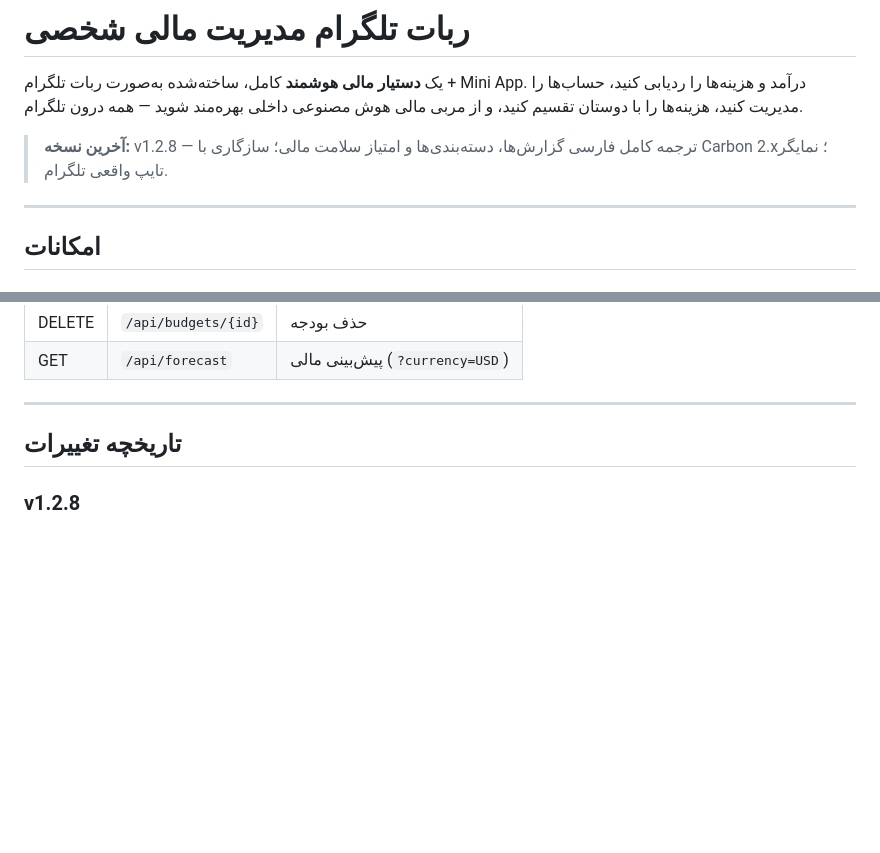
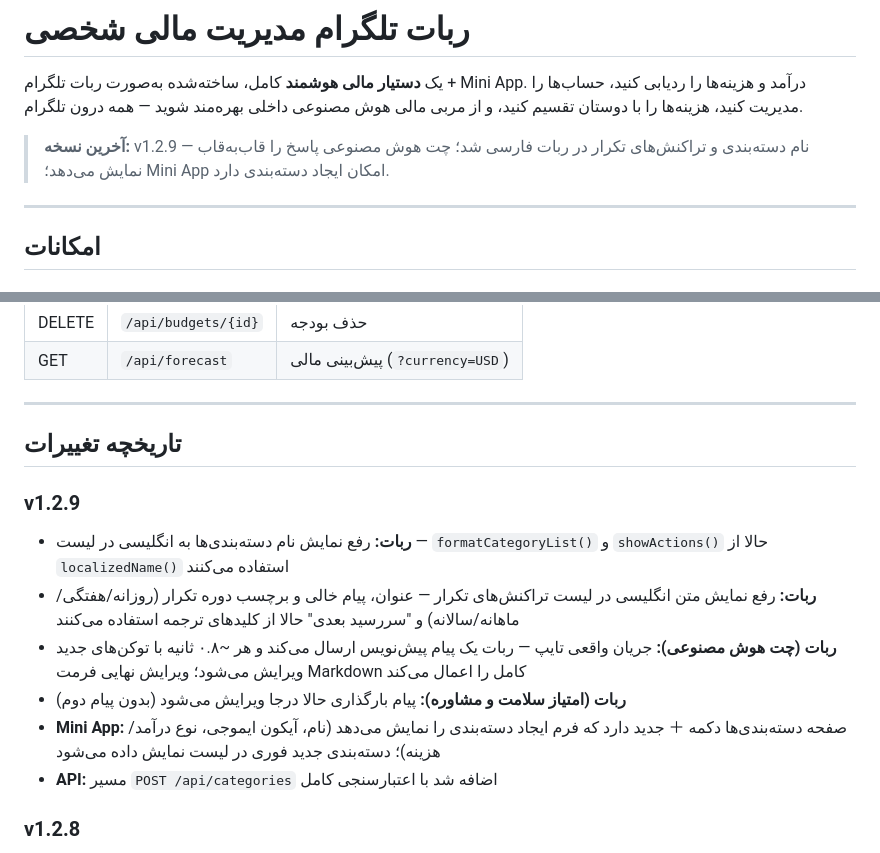
Before and after one commit to rezanozadii/finance_telegram_bot, a Markdown page: README.fa.md, 2 parts joined by grey strips. Drawn GitHub-style; blank space fills up the shorter version.

Commit message:
docs: update README for v1.2.9
Co-Authored-By: Claude Sonnet 4.6 <noreply@anthropic.com>

```diff
--- a/README.fa.md
+++ b/README.fa.md
@@ -4,7 +4,7 @@
 
 یک **دستیار مالی هوشمند** کامل، ساخته‌شده به‌صورت ربات تلگرام + Mini App. درآمد و هزینه‌ها را ردیابی کنید، حساب‌ها را مدیریت کنید، هزینه‌ها را با دوستان تقسیم کنید، و از مربی مالی هوش مصنوعی داخلی بهره‌مند شوید — همه درون تلگرام.
 
-> **آخرین نسخه:** v1.2.8 — ترجمه کامل فارسی گزارش‌ها، دسته‌بندی‌ها و امتیاز سلامت مالی؛ سازگاری با Carbon 2.x؛ نمایگر تایپ واقعی تلگرام.
+> **آخرین نسخه:** v1.2.9 — نام دسته‌بندی و تراکنش‌های تکرار در ربات فارسی شد؛ چت هوش مصنوعی پاسخ را قاب‌به‌قاب نمایش می‌دهد؛ Mini App امکان ایجاد دسته‌بندی دارد.
 
 ---
 
@@ -373,6 +373,14 @@ php artisan queue:work
 
 ## تاریخچه تغییرات
 
+### v1.2.9
+- **ربات:** رفع نمایش نام دسته‌بندی‌ها به انگلیسی در لیست — `formatCategoryList()` و `showActions()` حالا از `localizedName()` استفاده می‌کنند
+- **ربات:** رفع نمایش متن انگلیسی در لیست تراکنش‌های تکرار — عنوان، پیام خالی و برچسب دوره تکرار (روزانه/هفتگی/ماهانه/سالانه) و "سررسید بعدی" حالا از کلیدهای ترجمه استفاده می‌کنند
+- **ربات (چت هوش مصنوعی):** جریان واقعی تایپ — ربات یک پیام پیش‌نویس ارسال می‌کند و هر ~۰.۸ ثانیه با توکن‌های جدید ویرایش می‌شود؛ ویرایش نهایی فرمت Markdown کامل را اعمال می‌کند
+- **ربات (امتیاز سلامت و مشاوره):** پیام بارگذاری حالا درجا ویرایش می‌شود (بدون پیام دوم)
+- **Mini App:** صفحه دسته‌بندی‌ها دکمه ＋ جدید دارد که فرم ایجاد دسته‌بندی را نمایش می‌دهد (نام، آیکون ایموجی، نوع درآمد/هزینه)؛ دسته‌بندی جدید فوری در لیست نمایش داده می‌شود
+- **API:** مسیر `POST /api/categories` اضافه شد با اعتبارسنجی کامل
+
 ### v1.2.8
 - **ربات:** رفع نمایش نام ماه‌ها به انگلیسی در گزارش‌های فارسی — حالا ماه‌ها به فارسی نمایش داده می‌شوند (مثلاً "خرداد ۱۴۰۳")
 - **ربات:** رفع نمایش "new" به انگلیسی در تغییرات مقایسه‌ای — حالا "جدید" نمایش داده می‌شود
```
Also changed, not shown: README.md (+9 -1 lines).
